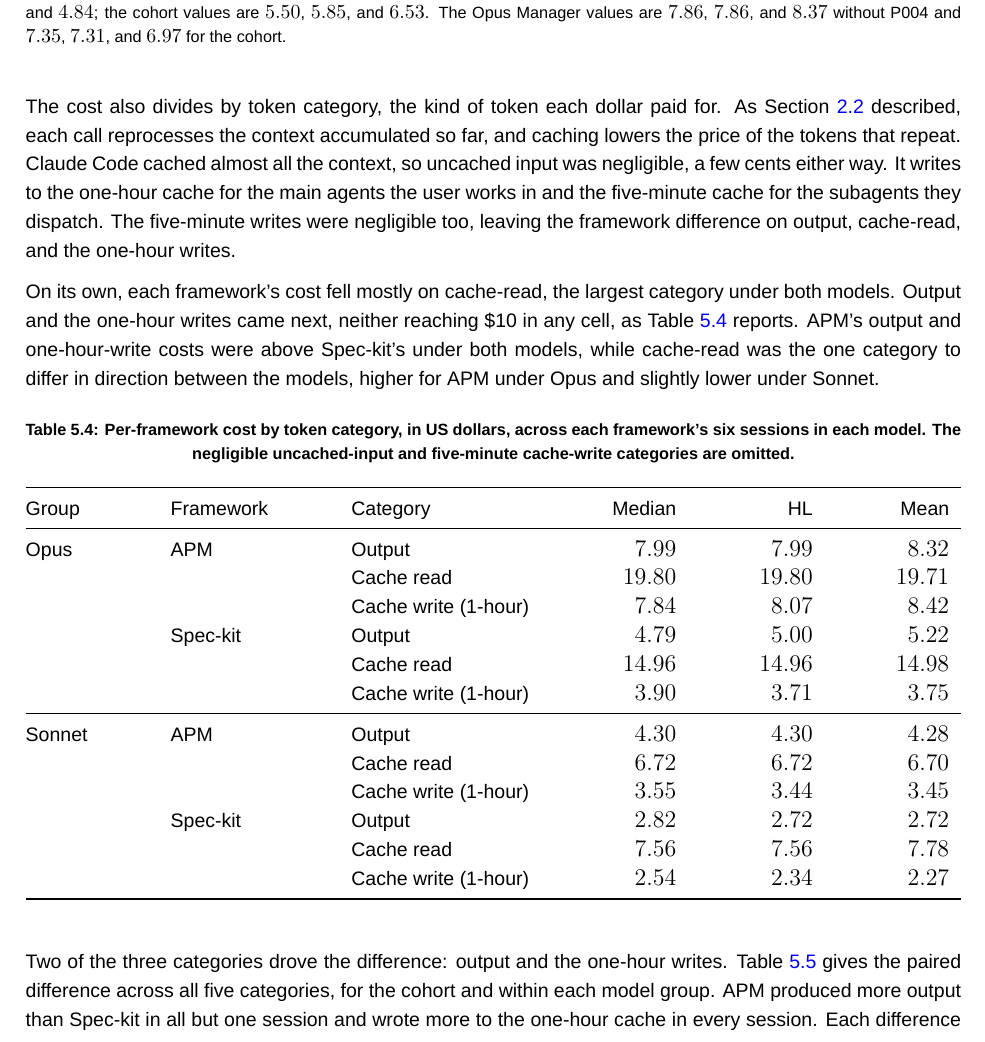
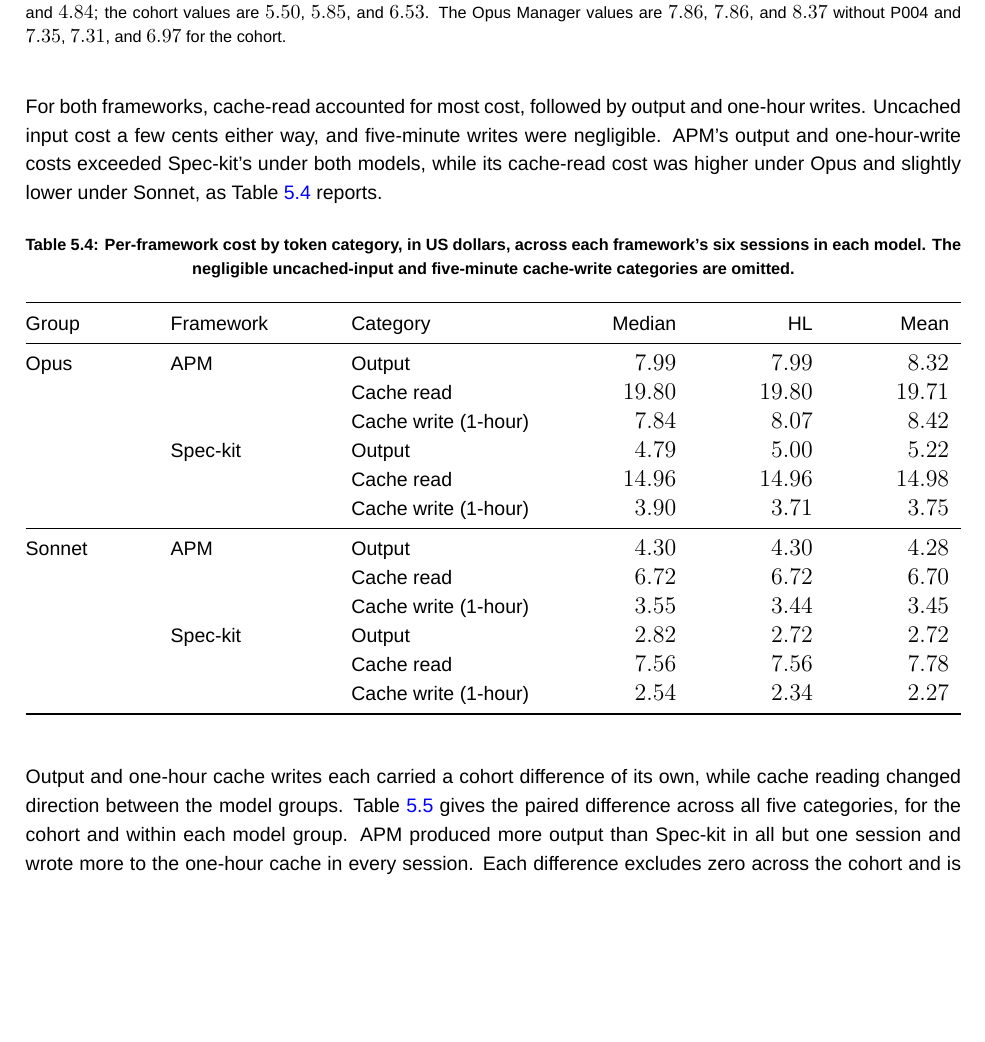
Before and after one commit to sdi2200262/bsc-apm-thesis, a LaTeX thesis (thesis.tex, which reads chapters/results/results.tex): part of page 30 of 68, cut so that both start at the same text, the shorter picture padded with empty space. Compiled offline with XeLaTeX; a missing font is replaced by an installed copy or a similar font.

Commit message:
fix(results): tighten token-cost findings

```diff
--- a/chapters/results/results.tex
+++ b/chapters/results/results.tex
@@ -92,9 +92,7 @@
   \end{threeparttable}
 \end{table}
 
-The cost also divides by token category, the kind of token each dollar paid for. As Section~\ref{sec:background-context-windows-and-context-decay} described, each call reprocesses the context accumulated so far, and caching lowers the price of the tokens that repeat. Claude Code cached almost all the context, so uncached input was negligible, a few cents either way. It writes to the one-hour cache for the main agents the user works in and the five-minute cache for the subagents they dispatch. The five-minute writes were negligible too, leaving the framework difference on output, cache-read, and the one-hour writes.
-
-On its own, each framework's cost fell mostly on cache-read, the largest category under both models. Output and the one-hour writes came next, neither reaching \$10 in any cell, as Table~\ref{tab:cost-token-composition-by-model} reports. APM's output and one-hour-write costs were above Spec-kit's under both models, while cache-read was the one category to differ in direction between the models, higher for APM under Opus and slightly lower under Sonnet.
+For both frameworks, cache-read accounted for most cost, followed by output and one-hour writes. Uncached input cost a few cents either way, and five-minute writes were negligible. APM's output and one-hour-write costs exceeded Spec-kit's under both models, while its cache-read cost was higher under Opus and slightly lower under Sonnet, as Table~\ref{tab:cost-token-composition-by-model} reports.
 
 \begin{table}[H]
   \centering
@@ -109,7 +107,7 @@
   \end{tabular*}
 \end{table}
 
-Two of the three categories drove the difference: output and the one-hour writes. Table~\ref{tab:cost-token-paired-by-category} gives the paired difference across all five categories, for the cohort and within each model group. APM produced more output than Spec-kit in all but one session and wrote more to the one-hour cache in every session. Each difference excludes zero across the cohort and is larger under Opus than under Sonnet. The cache-read difference was mixed, with its interval including zero. The five-minute subagent writes were a small positive difference.
+Output and one-hour cache writes each carried a cohort difference of its own, while cache reading changed direction between the model groups. Table~\ref{tab:cost-token-paired-by-category} gives the paired difference across all five categories, for the cohort and within each model group. APM produced more output than Spec-kit in all but one session and wrote more to the one-hour cache in every session. Each difference excludes zero across the cohort and is larger under Opus than under Sonnet. The cache-read difference was mixed, with its interval including zero. The five-minute subagent writes were a small positive difference.
 
 \begin{table}[H]
   \centering
```
